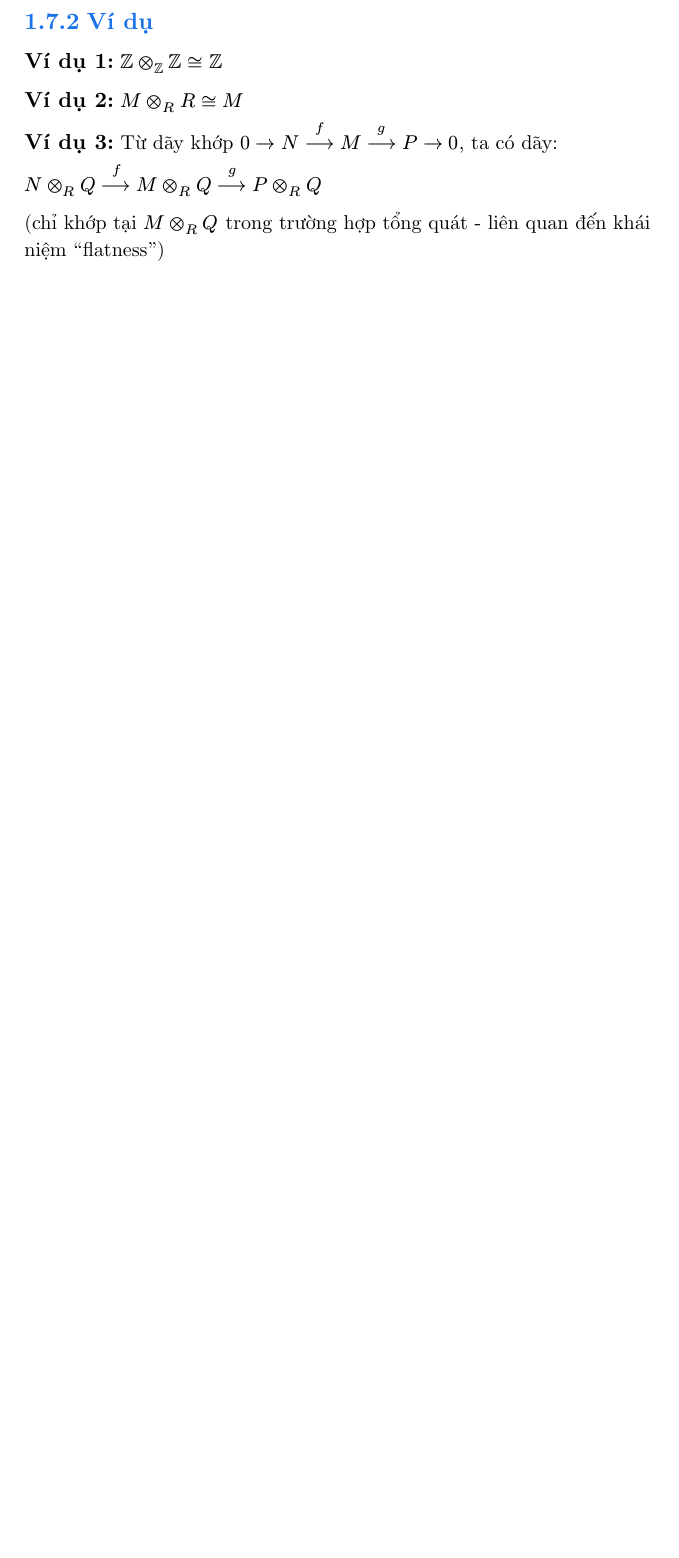
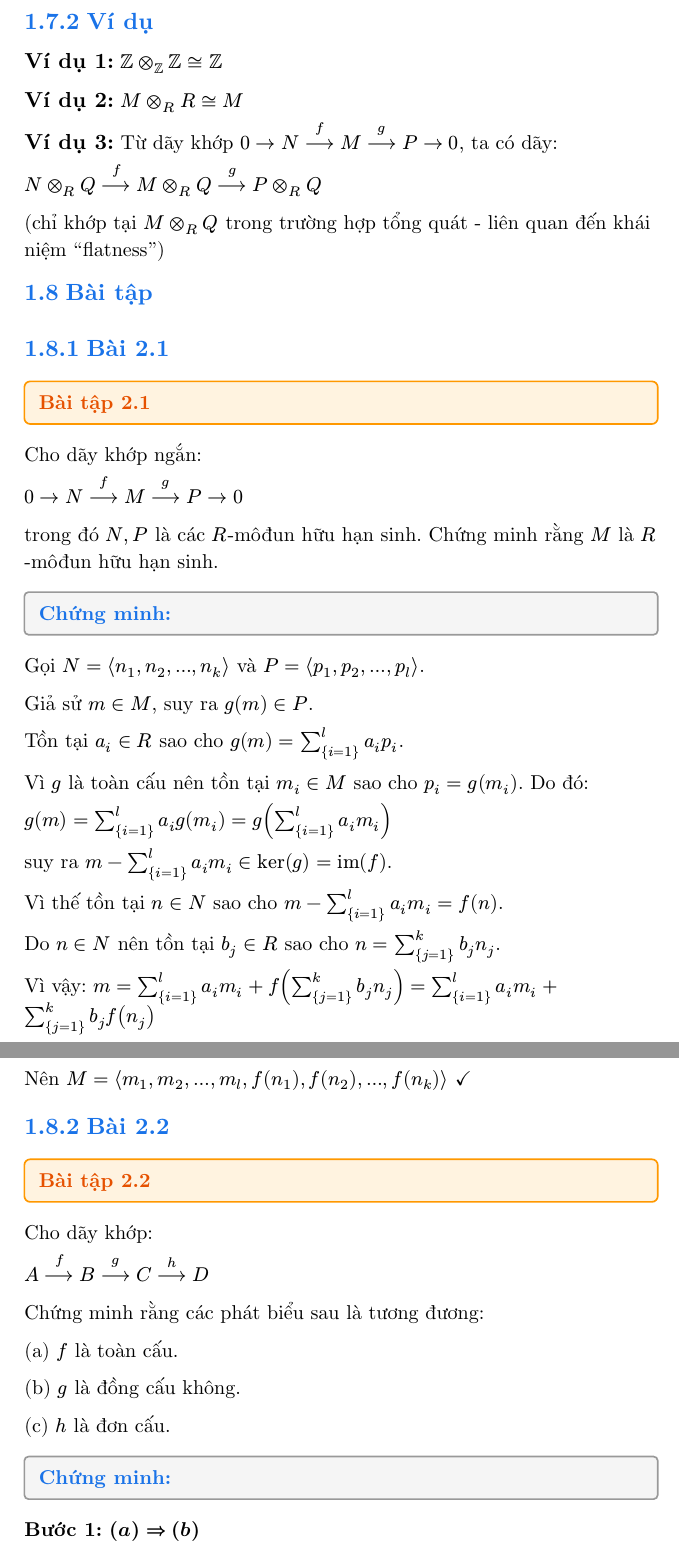
Before and after one commit to MotivicZetaHolomorph/Quasicoherent-Homologies, a Typst document (Proof.typ): part of page 4 of 4 before the commit and two parts of pages 4 and 5 of 5 after it, the two joined at a grey line, cut so that both start at the same text, the shorter picture padded with empty space. Compiled offline with Typst 0.15.

Commit message:
Add exercises 2.1 and 2.2 with detailed solutions - exact sequences and homomorphisms with proper arrow notation

```diff
--- a/Proof.typ
+++ b/Proof.typ
@@ -209,3 +209,11 @@ Từ dãy khớp $0 arrow.r N arrow.long.r^(f) M arrow.long.r^(g) P arrow.r 0$,
 $N ⊗_R Q arrow.long.r^(f) M ⊗_R Q arrow.long.r^(g) P ⊗_R Q$
 
 (chỉ khớp tại $M ⊗_R Q$ trong trường hợp tổng quát - liên quan đến khái niệm "flatness")
+
+== Bài tập
+
+=== Bài 2.1
+
+#box(
+  width: 100%,
+  inset: 0.12in,
@@ -211,0 +223,12 @@ $N ⊗_R Q arrow.long.r^(f) M ⊗_R Q arrow.long.r^(g) P ⊗_R Q$
+  text(weight: "bold", size: 12pt, fill: rgb("#e65100"))[Bài tập 2.1]
+)
+
+Cho dãy khớp ngắn:
+
+$0 arrow.r N arrow.long.r^(f) M arrow.long.r^(g) P arrow.r 0$
+
+trong đó $N, P$ là các $R$-môđun hữu hạn sinh. Chứng minh rằng $M$ là $R$-môđun hữu hạn sinh.
+
+#box(
+  width: 100%,
+  inset: 0.12in,
@@ -211,0 +241,25 @@ $N ⊗_R Q arrow.long.r^(f) M ⊗_R Q arrow.long.r^(g) P ⊗_R Q$
+Gọi $N = chevron.l n_1, n_2, ..., n_k chevron.r$ và $P = chevron.l p_1, p_2, ..., p_l chevron.r$.
+
+Giả sử $m in M$, suy ra $g(m) in P$.
+
+Tồn tại $a_i in R$ sao cho $g(m) = sum_{i=1}^l a_i p_i$.
+
+Vì $g$ là toàn cấu nên tồn tại $m_i in M$ sao cho $p_i = g(m_i)$. Do đó:
+
+$g(m) = sum_{i=1}^l a_i g(m_i) = g(sum_{i=1}^l a_i m_i)$
+
+suy ra $m - sum_{i=1}^l a_i m_i in "ker"(g) = "im"(f)$.
+
+Vì thế tồn tại $n in N$ sao cho $m - sum_{i=1}^l a_i m_i = f(n)$.
+
+Do $n in N$ nên tồn tại $b_j in R$ sao cho $n = sum_{j=1}^k b_j n_j$.
+
+Vì vậy: $m = sum_{i=1}^l a_i m_i + f(sum_{j=1}^k b_j n_j) = sum_{i=1}^l a_i m_i + sum_{j=1}^k b_j f(n_j)$
+
+Nên $M = chevron.l m_1, m_2, ..., m_l, f(n_1), f(n_2), ..., f(n_k) chevron.r$ ✓
+
+=== Bài 2.2
+
+#box(
+  width: 100%,
+  inset: 0.12in,
@@ -211,0 +269,18 @@ $N ⊗_R Q arrow.long.r^(f) M ⊗_R Q arrow.long.r^(g) P ⊗_R Q$
+  text(weight: "bold", size: 12pt, fill: rgb("#e65100"))[Bài tập 2.2]
+)
+
+Cho dãy khớp:
+
+$A arrow.long.r^(f) B arrow.long.r^(g) C arrow.long.r^(h) D$
+
+Chứng minh rằng các phát biểu sau là tương đương:
+
+(a) $f$ là toàn cấu.
+
+(b) $g$ là đồng cấu không.
+
+(c) $h$ là đơn cấu.
+
+#box(
+  width: 100%,
+  inset: 0.12in,
@@ -211,0 +293 @@ $N ⊗_R Q arrow.long.r^(f) M ⊗_R Q arrow.long.r^(g) P ⊗_R Q$
+*Bước 1: $(a) => (b)$*
@@ -211,0 +301 @@ $N ⊗_R Q arrow.long.r^(f) M ⊗_R Q arrow.long.r^(g) P ⊗_R Q$
+*Bước 2: $(b) => (c)$*
@@ -211,0 +309 @@ $N ⊗_R Q arrow.long.r^(f) M ⊗_R Q arrow.long.r^(g) P ⊗_R Q$
+*Bước 3: $(c) => (a)$*
```
Also changed, not shown: Proof.typ (40 more changed lines).
